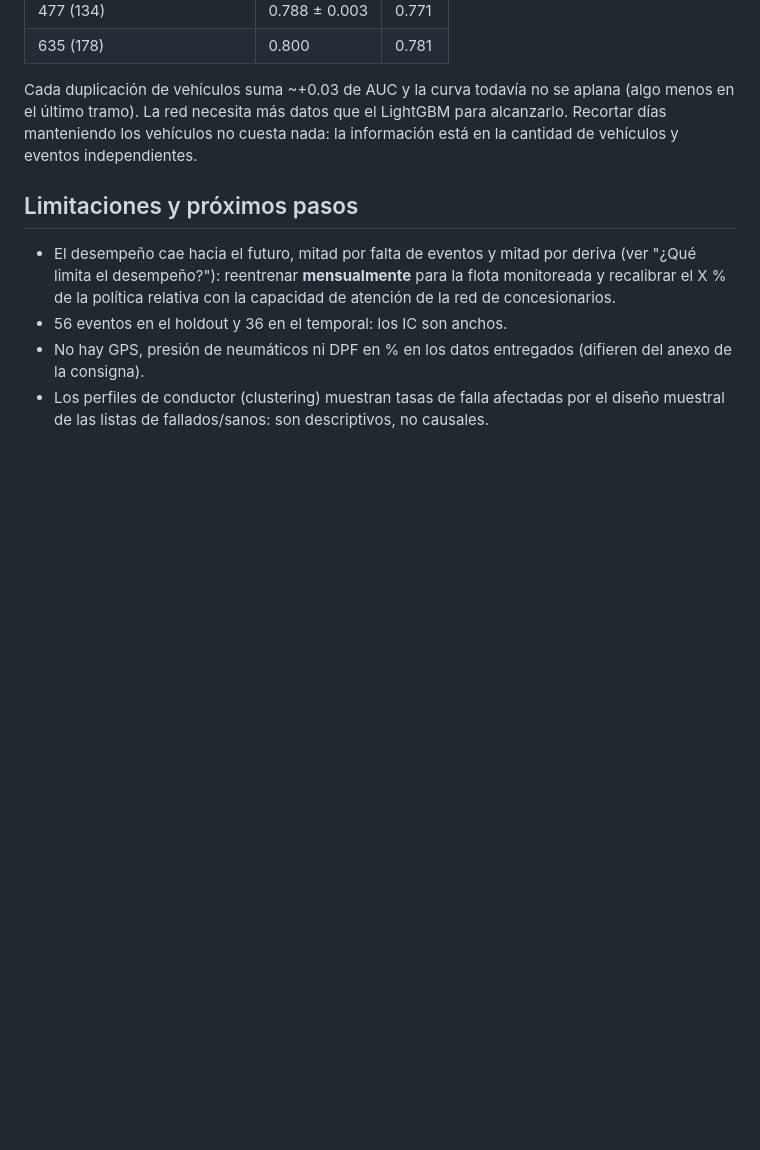
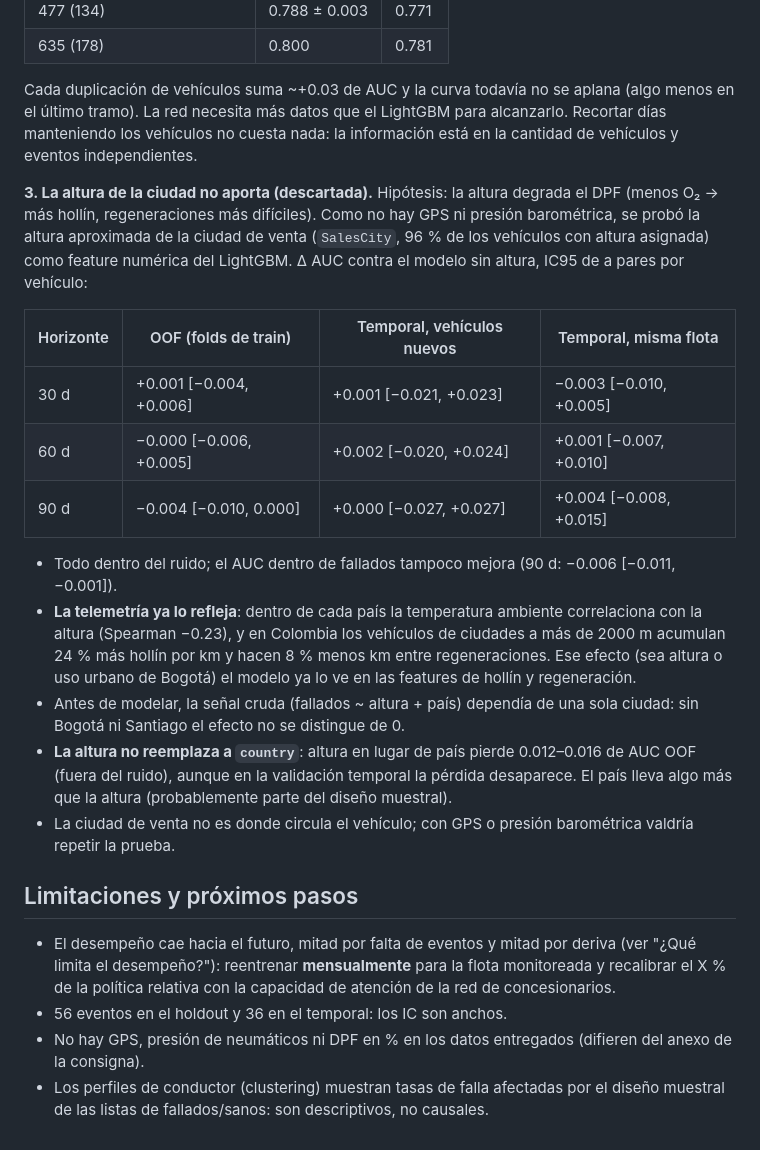
Before and after one commit to pat0nsio/uade-powertrain, a Markdown page: README.md, the part around the change. GitHub-like rendering; blank space fills up the shorter version.

Commit message:
README: la altura de la ciudad de venta no aporta al modelo (experimento descartado)

```diff
--- a/README.md
+++ b/README.md
@@ -295,6 +295,29 @@ Cada duplicación de vehículos suma ~+0.03 de AUC y la curva todavía no se apl
 necesita más datos que el LightGBM para alcanzarlo. Recortar días manteniendo los vehículos no cuesta nada: la
 información está en la cantidad de vehículos y eventos independientes.
 
+**3. La altura de la ciudad no aporta (descartada).** Hipótesis: la altura degrada el DPF (menos O₂ → más hollín,
+regeneraciones más difíciles). Como no hay GPS ni presión barométrica, se probó la altura aproximada de la ciudad de
+venta (`SalesCity`, 96 % de los vehículos con altura asignada) como feature numérica del LightGBM. Δ AUC contra el
+modelo sin altura, IC95 de a pares por vehículo:
+
+| Horizonte | OOF (folds de train) | Temporal, vehículos nuevos | Temporal, misma flota |
+|---|---|---|---|
+| 30 d | +0.001 [−0.004, +0.006] | +0.001 [−0.021, +0.023] | −0.003 [−0.010, +0.005] |
+| 60 d | −0.000 [−0.006, +0.005] | +0.002 [−0.020, +0.024] | +0.001 [−0.007, +0.010] |
+| 90 d | −0.004 [−0.010, 0.000] | +0.000 [−0.027, +0.027] | +0.004 [−0.008, +0.015] |
+
+- Todo dentro del ruido; el AUC dentro de fallados tampoco mejora (90 d: −0.006 [−0.011, −0.001]).
+- **La telemetría ya lo refleja**: dentro de cada país la temperatura ambiente correlaciona con la altura (Spearman
+  −0.23), y en Colombia los vehículos de ciudades a más de 2000 m acumulan 24 % más hollín por km y hacen 8 % menos km entre
+  regeneraciones. Ese efecto (sea altura o uso urbano de Bogotá) el modelo ya lo ve en las features de hollín y
+  regeneración.
+- Antes de modelar, la señal cruda (fallados ~ altura + país) dependía de una sola ciudad: sin Bogotá ni Santiago el
+  efecto no se distingue de 0.
+- **La altura no reemplaza a `country`**: altura en lugar de país pierde 0.012–0.016 de AUC OOF (fuera del ruido),
+  aunque en la validación temporal la pérdida desaparece. El país lleva algo más que la altura (probablemente parte del
+  diseño muestral).
+- La ciudad de venta no es donde circula el vehículo; con GPS o presión barométrica valdría repetir la prueba.
+
 ## Limitaciones y próximos pasos
 
 - El desempeño cae hacia el futuro, mitad por falta de eventos y mitad por deriva (ver "¿Qué limita el desempeño?"):
```
